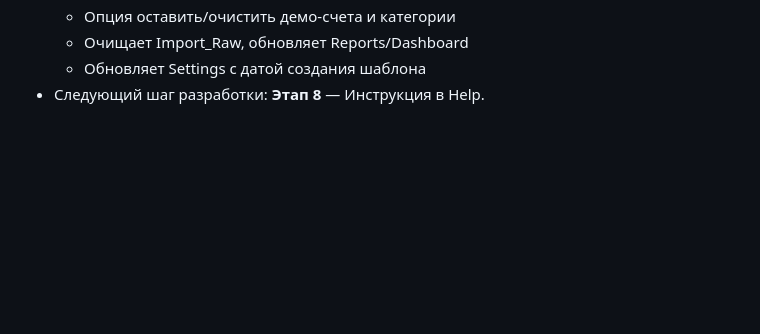
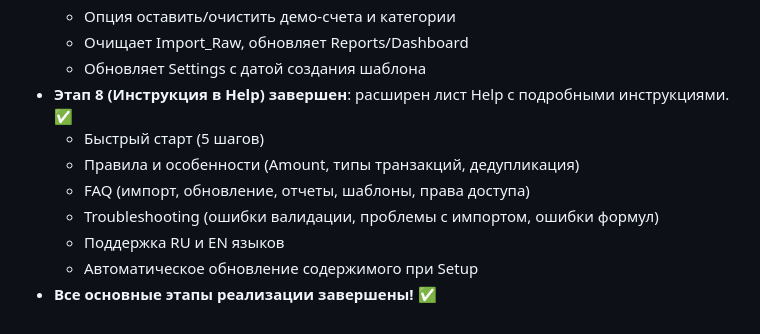
Before and after one commit to DmitryChernous/Personal_finances, a Markdown page: PROJECT_STATE.md, the part around the change. Rendered like a GitHub page; blank space fills up the shorter version.

Commit message:
docs: mark Stage 8 as completed

```diff
--- a/PROJECT_STATE.md
+++ b/PROJECT_STATE.md
@@ -95,4 +95,11 @@
   - Опция оставить/очистить демо-счета и категории
   - Очищает Import_Raw, обновляет Reports/Dashboard
   - Обновляет Settings с датой создания шаблона
-- Следующий шаг разработки: **Этап 8** — Инструкция в Help.
+- **Этап 8 (Инструкция в Help) завершен**: расширен лист Help с подробными инструкциями. ✅
+  - Быстрый старт (5 шагов)
+  - Правила и особенности (Amount, типы транзакций, дедупликация)
+  - FAQ (импорт, обновление, отчеты, шаблоны, права доступа)
+  - Troubleshooting (ошибки валидации, проблемы с импортом, ошибки формул)
+  - Поддержка RU и EN языков
+  - Автоматическое обновление содержимого при Setup
+- **Все основные этапы реализации завершены!** ✅
```
